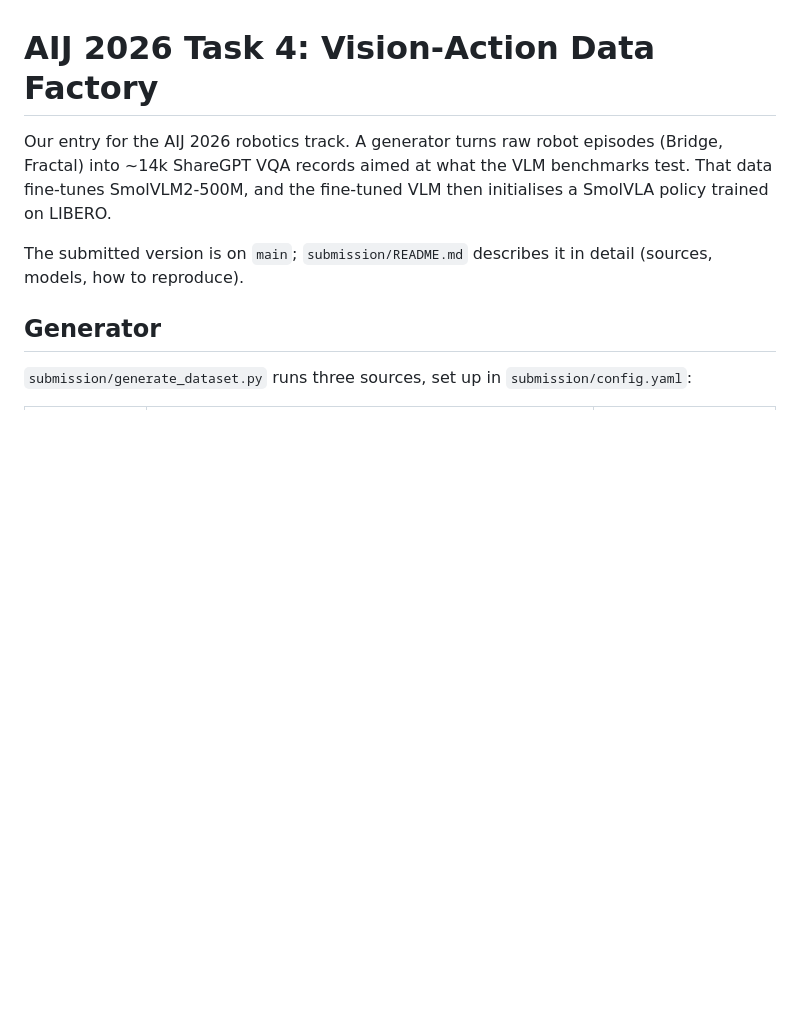
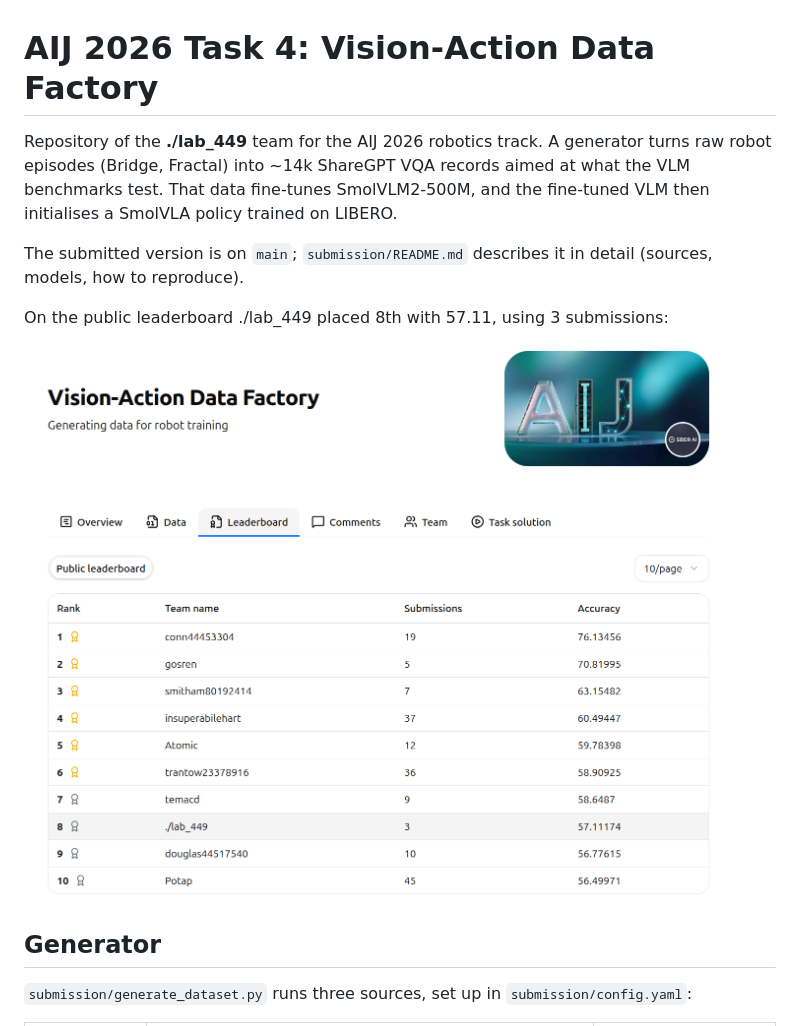
Before and after one commit to 8oDolaz/aij26-vlm, a Markdown page: README.md, the part around the change. GitHub-like rendering; pictures changed too: docs/img/public_leaderboard.png (added); blank space fills up the shorter version.

Commit message:
feat: public leaderboard added to readme

```diff
--- a/README.md
+++ b/README.md
@@ -1,10 +1,14 @@
 # AIJ 2026 Task 4: Vision-Action Data Factory
 
-Our entry for the AIJ 2026 robotics track. A generator turns raw robot episodes (Bridge, Fractal) into ~14k
+Repository of the **./lab_449** team for the AIJ 2026 robotics track. A generator turns raw robot episodes (Bridge, Fractal) into ~14k
 ShareGPT VQA records aimed at what the VLM benchmarks test. That data fine-tunes SmolVLM2-500M, and the fine-tuned
 VLM then initialises a SmolVLA policy trained on LIBERO.
 
 The submitted version is on `main`; `submission/README.md` describes it in detail (sources, models, how to reproduce).
+
+On the public leaderboard ./lab_449 placed 8th with 57.11, using 3 submissions:
+
+![Public leaderboard](docs/img/public_leaderboard.png)
 
 ## Generator
 
```
